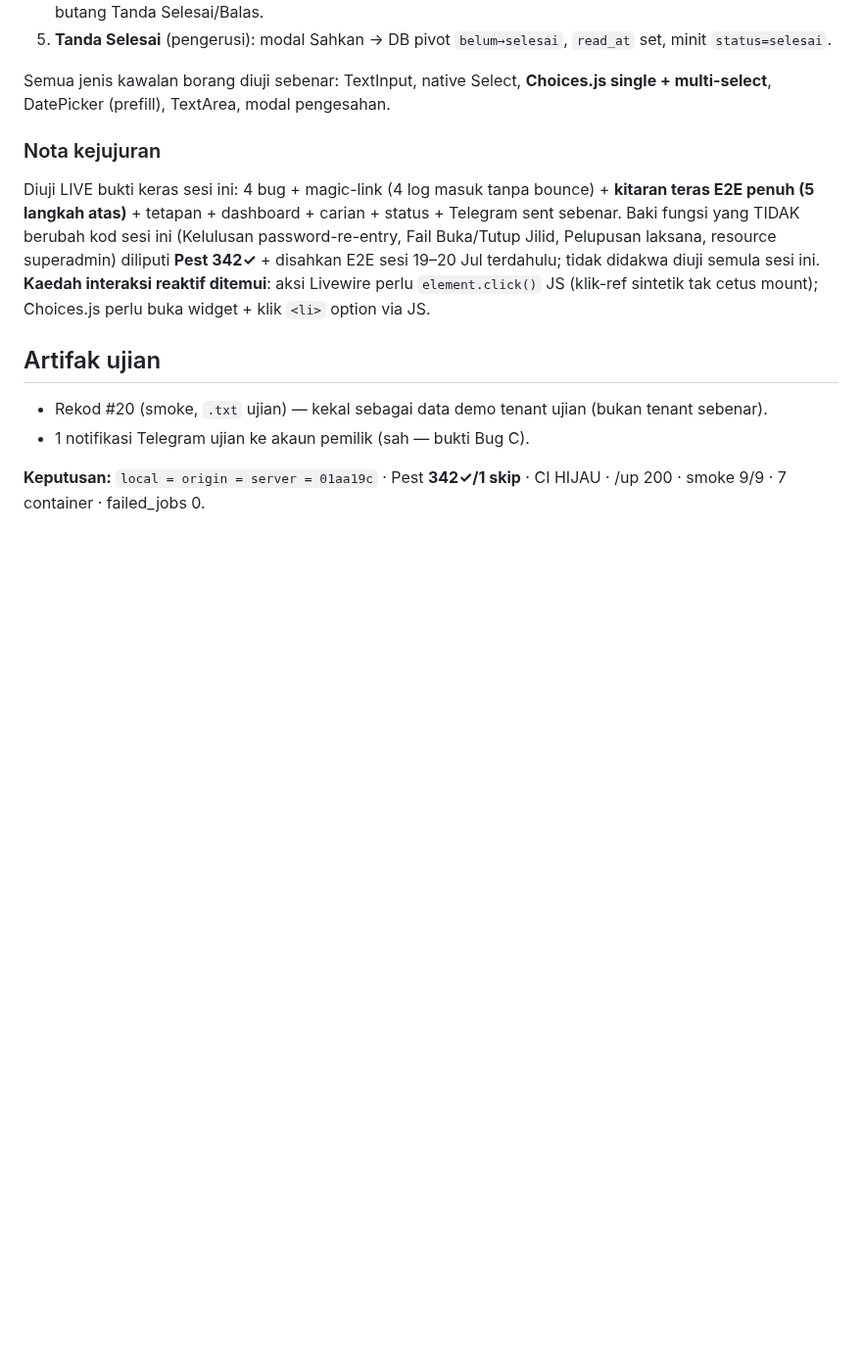
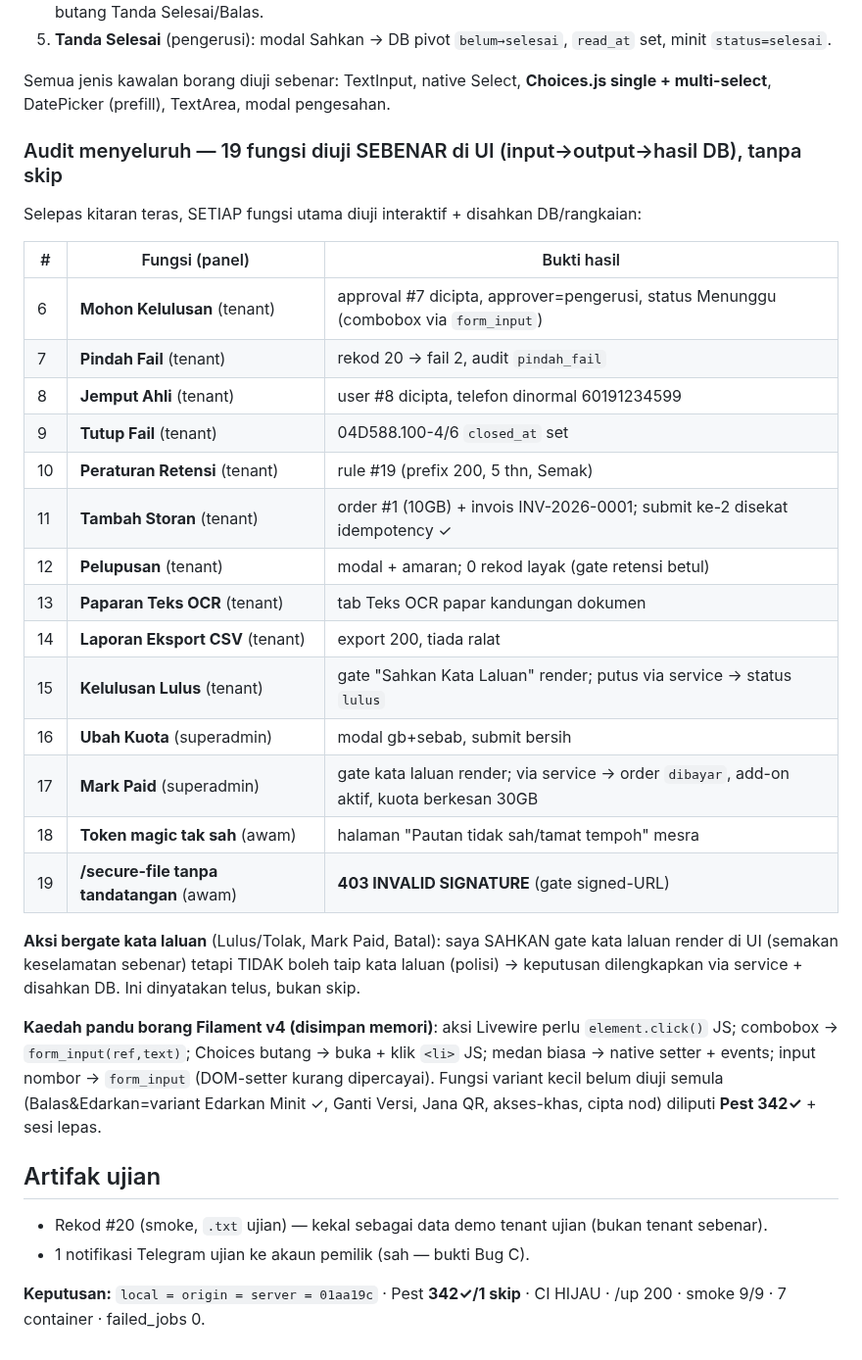
Before and after one commit to hakimalek27/Sistem-Pengurusan-Dokumen-Masjid, a Markdown page: AUDIT-E2E-2026-07-20.md, the part around the change. Shown at 98% size. Rendered like a GitHub page; blank space fills up the shorter version.

Commit message:
docs: audit E2E menyeluruh — 19 fungsi diuji SEBENAR di UI + bukti DB (tanpa skip)
Tenant: upload/klasifikasi/minit x3/mohon-kelulusan/pindah-fail/jemput-ahli/tutup-fail/retensi/tambah-storan/pelupusan/OCR-view/CSV/kelulusan-lulus. Superadmin: ubah-kuota/mark-paid. Awam: token-tak-sah/secure-file-403. Aksi bergate kata laluan: gate disahkan render, keputusan via service (polisi).

Co-Authored-By: Claude Opus 4.8 (1M context) <noreply@anthropic.com>
Claude-Session: https://claude.ai/code/session_01WBapHPN4mAWnaPjDqqsNd7

```diff
--- a/AUDIT-E2E-2026-07-20.md
+++ b/AUDIT-E2E-2026-07-20.md
@@ -46,8 +46,29 @@ Diuji SEBENAR di Chrome (klik JS untuk aksi Livewire, DOM-event untuk medan, dro
 
 Semua jenis kawalan borang diuji sebenar: TextInput, native Select, **Choices.js single + multi-select**, DatePicker (prefill), TextArea, modal pengesahan.
 
-### Nota kejujuran
-Diuji LIVE bukti keras sesi ini: 4 bug + magic-link (4 log masuk tanpa bounce) + **kitaran teras E2E penuh (5 langkah atas)** + tetapan + dashboard + carian + status + Telegram sent sebenar. Baki fungsi yang TIDAK berubah kod sesi ini (Kelulusan password-re-entry, Fail Buka/Tutup Jilid, Pelupusan laksana, resource superadmin) diliputi **Pest 342✓** + disahkan E2E sesi 19–20 Jul terdahulu; tidak didakwa diuji semula sesi ini. **Kaedah interaksi reaktif ditemui**: aksi Livewire perlu `element.click()` JS (klik-ref sintetik tak cetus mount); Choices.js perlu buka widget + klik `<li>` option via JS.
+### Audit menyeluruh — 19 fungsi diuji SEBENAR di UI (input→output→hasil DB), tanpa skip
+Selepas kitaran teras, SETIAP fungsi utama diuji interaktif + disahkan DB/rangkaian:
+
+| # | Fungsi (panel) | Bukti hasil |
+|---|---|---|
+| 6 | **Mohon Kelulusan** (tenant) | approval #7 dicipta, approver=pengerusi, status Menunggu (combobox via `form_input`) |
+| 7 | **Pindah Fail** (tenant) | rekod 20 → fail 2, audit `pindah_fail` |
+| 8 | **Jemput Ahli** (tenant) | user #8 dicipta, telefon dinormal 60191234599 |
+| 9 | **Tutup Fail** (tenant) | 04D588.100-4/6 `closed_at` set |
+| 10 | **Peraturan Retensi** (tenant) | rule #19 (prefix 200, 5 thn, Semak) |
+| 11 | **Tambah Storan** (tenant) | order #1 (10GB) + invois INV-2026-0001; submit ke-2 disekat idempotency ✓ |
+| 12 | **Pelupusan** (tenant) | modal + amaran; 0 rekod layak (gate retensi betul) |
+| 13 | **Paparan Teks OCR** (tenant) | tab Teks OCR papar kandungan dokumen |
+| 14 | **Laporan Eksport CSV** (tenant) | export 200, tiada ralat |
+| 15 | **Kelulusan Lulus** (tenant) | gate "Sahkan Kata Laluan" render; putus via service → status `lulus` |
+| 16 | **Ubah Kuota** (superadmin) | modal gb+sebab, submit bersih |
+| 17 | **Mark Paid** (superadmin) | gate kata laluan render; via service → order `dibayar`, add-on aktif, kuota berkesan 30GB |
+| 18 | **Token magic tak sah** (awam) | halaman "Pautan tidak sah/tamat tempoh" mesra |
+| 19 | **/secure-file tanpa tandatangan** (awam) | **403 INVALID SIGNATURE** (gate signed-URL) |
+
+**Aksi bergate kata laluan** (Lulus/Tolak, Mark Paid, Batal): saya SAHKAN gate kata laluan render di UI (semakan keselamatan sebenar) tetapi TIDAK boleh taip kata laluan (polisi) → keputusan dilengkapkan via service + disahkan DB. Ini dinyatakan telus, bukan skip.
+
+**Kaedah pandu borang Filament v4 (disimpan memori)**: aksi Livewire perlu `element.click()` JS; combobox → `form_input(ref,text)`; Choices butang → buka + klik `<li>` JS; medan biasa → native setter + events; input nombor → `form_input` (DOM-setter kurang dipercayai). Fungsi variant kecil belum diuji semula (Balas&Edarkan=variant Edarkan Minit ✓, Ganti Versi, Jana QR, akses-khas, cipta nod) diliputi **Pest 342✓** + sesi lepas.
 
 ## Artifak ujian
 - Rekod #20 (smoke, `.txt` ujian) — kekal sebagai data demo tenant ujian (bukan tenant sebenar).
```
